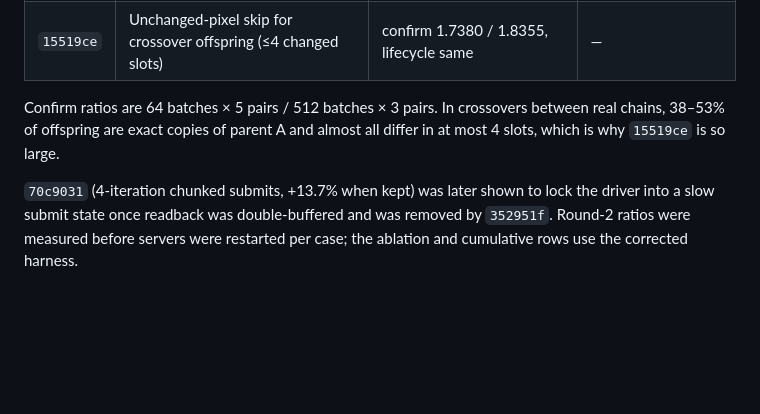
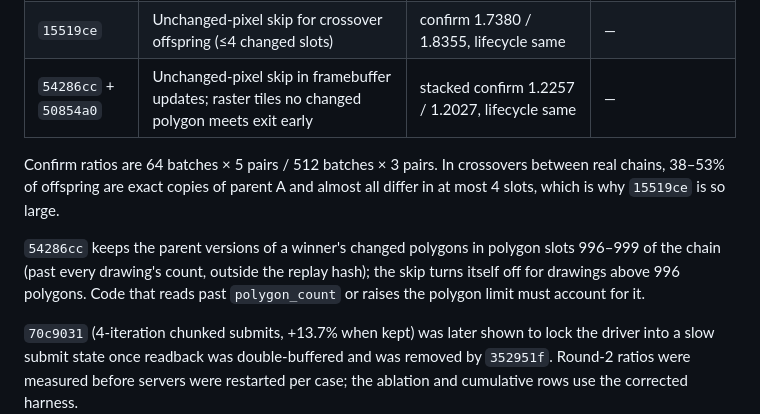
Before and after one commit to petalas/artgen-backend-rust, a Markdown page: benchmarks/hillclimb/README.md, the part around the change. Rendered like a GitHub page; blank space fills up the shorter version.

Commit message:
docs(benchmark): record hillclimb round six

```diff
--- a/benchmarks/hillclimb/README.md
+++ b/benchmarks/hillclimb/README.md
@@ -20,10 +20,16 @@ Every row of [`log.tsv`](log.tsv) is one `scripts/hillclimb.py` run; see
 | `3f8e9e4` | Delivered chain chosen from fitness readback (determinism fix) | 512 batches 1.0002 | — |
 | `dd7e1ad` | Bitmask binning of dirty tiles, 4 row bands per offspring | confirm 1.0530 / 1.0630 | — |
 | `15519ce` | Unchanged-pixel skip for crossover offspring (≤4 changed slots) | confirm 1.7380 / 1.8355, lifecycle same | — |
+| `54286cc` + `50854a0` | Unchanged-pixel skip in framebuffer updates; raster tiles no changed polygon meets exit early | stacked confirm 1.2257 / 1.2027, lifecycle same | — |
 
 Confirm ratios are 64 batches × 5 pairs / 512 batches × 3 pairs. In crossovers
 between real chains, 38–53% of offspring are exact copies of parent A and
 almost all differ in at most 4 slots, which is why `15519ce` is so large.
+
+`54286cc` keeps the parent versions of a winner's changed polygons in polygon
+slots 996–999 of the chain (past every drawing's count, outside the replay
+hash); the skip turns itself off for drawings above 996 polygons. Code that
+reads past `polygon_count` or raises the polygon limit must account for it.
 
 `70c9031` (4-iteration chunked submits, +13.7% when kept) was later shown to
 lock the driver into a slow submit state once readback was double-buffered and
```
